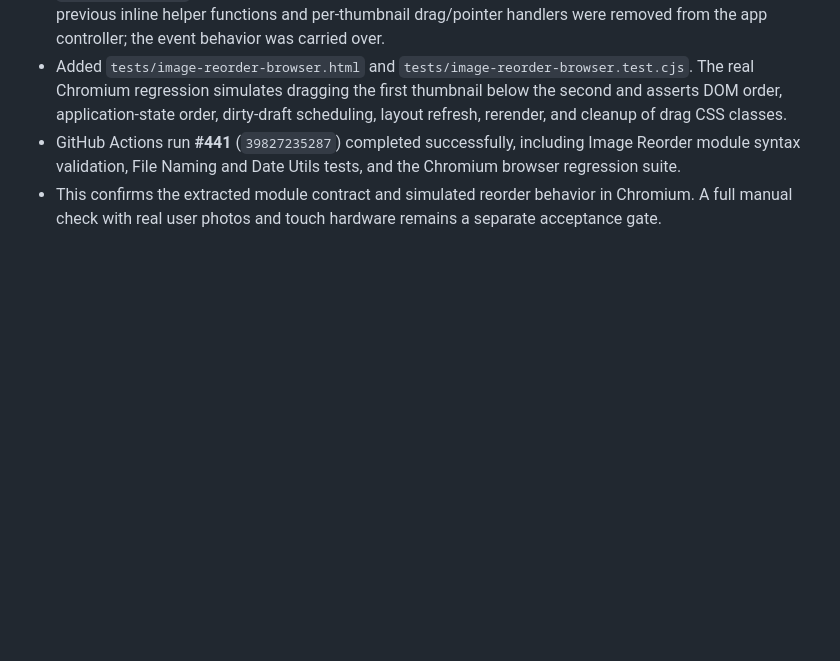
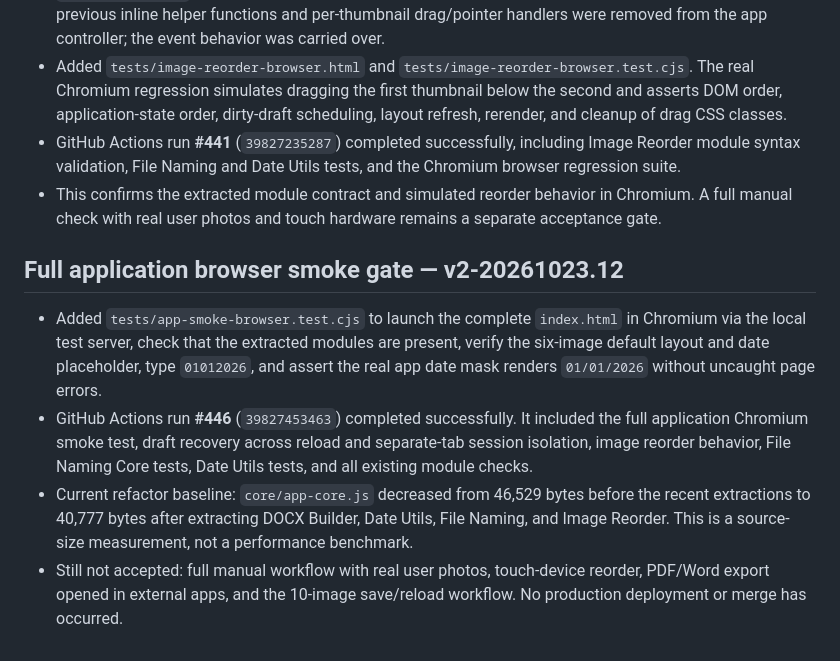
Before and after one commit to ngocttgdbt-093/pti093, a Markdown page: docs/CORE_REFACTOR_AUDIT_v1-20261022.md, the part around the change. Drawn GitHub-style; blank space fills up the shorter version.

Commit message:
Record full application Chromium smoke gate v2-20261023.12

```diff
--- a/docs/CORE_REFACTOR_AUDIT_v1-20261022.md
+++ b/docs/CORE_REFACTOR_AUDIT_v1-20261022.md
@@ -278,3 +278,11 @@ The workflow also had a duplicated draft-recovery test invocation; it has been r
 - Added `tests/image-reorder-browser.html` and `tests/image-reorder-browser.test.cjs`. The real Chromium regression simulates dragging the first thumbnail below the second and asserts DOM order, application-state order, dirty-draft scheduling, layout refresh, rerender, and cleanup of drag CSS classes.
 - GitHub Actions run **#441** (`39827235287`) completed successfully, including Image Reorder module syntax validation, File Naming and Date Utils tests, and the Chromium browser regression suite.
 - This confirms the extracted module contract and simulated reorder behavior in Chromium. A full manual check with real user photos and touch hardware remains a separate acceptance gate.
+
+
+## Full application browser smoke gate — v2-20261023.12
+
+- Added `tests/app-smoke-browser.test.cjs` to launch the complete `index.html` in Chromium via the local test server, check that the extracted modules are present, verify the six-image default layout and date placeholder, type `01012026`, and assert the real app date mask renders `01/01/2026` without uncaught page errors.
+- GitHub Actions run **#446** (`39827453463`) completed successfully. It included the full application Chromium smoke test, draft recovery across reload and separate-tab session isolation, image reorder behavior, File Naming Core tests, Date Utils tests, and all existing module checks.
+- Current refactor baseline: `core/app-core.js` decreased from 46,529 bytes before the recent extractions to 40,777 bytes after extracting DOCX Builder, Date Utils, File Naming, and Image Reorder. This is a source-size measurement, not a performance benchmark.
+- Still not accepted: full manual workflow with real user photos, touch-device reorder, PDF/Word export opened in external apps, and the 10-image save/reload workflow. No production deployment or merge has occurred.
```
